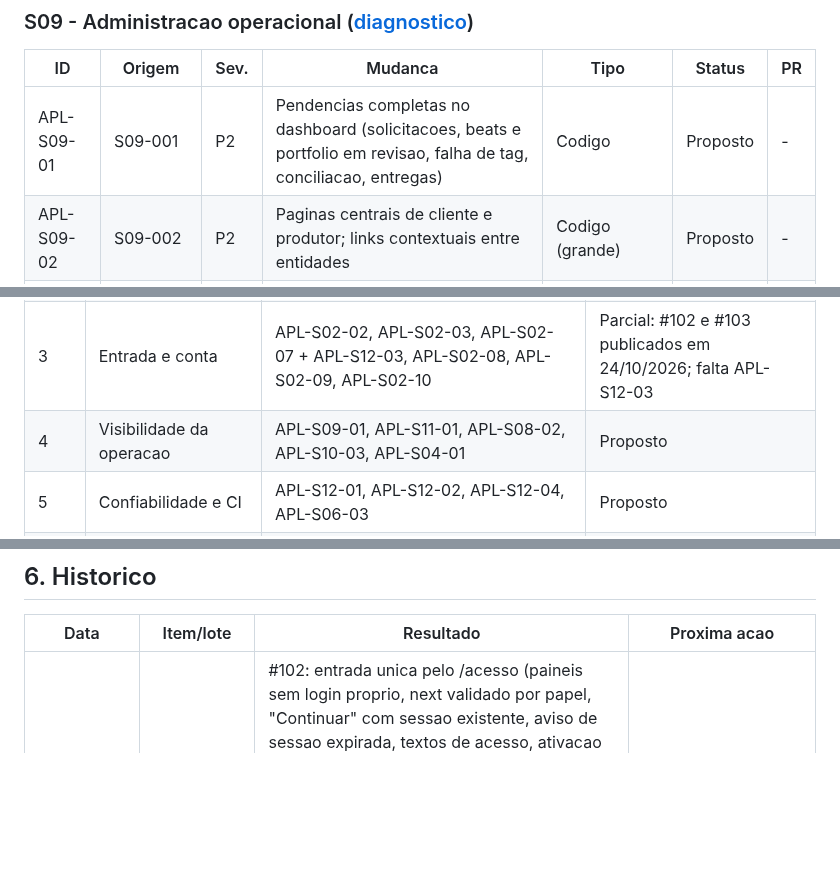
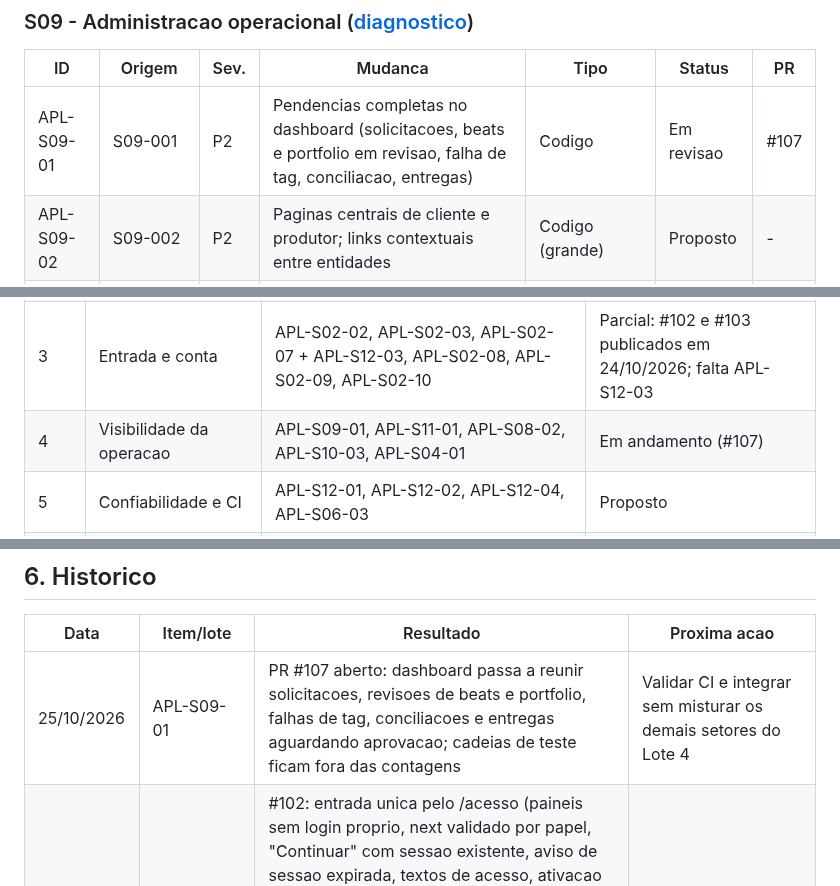
Before and after one commit to andersongaalves/mirai-hit-studio, a Markdown page: docs/roadmap-3.0/ETAPA_07_APLICACAO_AUDITORIA.md, 3 parts joined by grey strips. GitHub-like rendering; blank space fills up the shorter version.

Commit message:
docs(roadmap): registrar aplicacao do S09

```diff
--- a/docs/roadmap-3.0/ETAPA_07_APLICACAO_AUDITORIA.md
+++ b/docs/roadmap-3.0/ETAPA_07_APLICACAO_AUDITORIA.md
@@ -93,7 +93,7 @@ ou `Decisao` (aguarda escolha), `Descartado` (com motivo).
 
 | ID | Origem | Sev. | Mudanca | Tipo | Status | PR |
 | --- | --- | --- | --- | --- | --- | --- |
-| APL-S09-01 | S09-001 | P2 | Pendencias completas no dashboard (solicitacoes, beats e portfolio em revisao, falha de tag, conciliacao, entregas) | Codigo | Proposto | - |
+| APL-S09-01 | S09-001 | P2 | Pendencias completas no dashboard (solicitacoes, beats e portfolio em revisao, falha de tag, conciliacao, entregas) | Codigo | Em revisao | #107 |
 | APL-S09-02 | S09-002 | P2 | Paginas centrais de cliente e produtor; links contextuais entre entidades | Codigo (grande) | Proposto | - |
 | APL-S09-03 | S09-003, 004, 005 | P3 | Dashboard sem blocos repetidos; carregar secoes sob demanda; textos com acento e erros humanos | Codigo/texto | Proposto | - |
 | APL-S09-04 | S09-006 | P3 | Busca global | Codigo | Proposto | - |
@@ -152,7 +152,7 @@ Ordem por risco e dependencia. Cada lote pode ter varios PRs (um por setor).
 | 1 | Seguranca de sessao | APL-S02-01 | Publicado (PR #96, 24/10/2026) |
 | 2 | Integridade comercial e financeira | APL-S06-01, APL-S06-02, APL-S10-01, APL-S10-02, APL-S03-01 (+ APL-S10-04) | Publicado (PRs #97, #98, #99, 24/10/2026) |
 | 3 | Entrada e conta | APL-S02-02, APL-S02-03, APL-S02-07 + APL-S12-03, APL-S02-08, APL-S02-09, APL-S02-10 | Parcial: #102 e #103 publicados em 24/10/2026; falta APL-S12-03 |
-| 4 | Visibilidade da operacao | APL-S09-01, APL-S11-01, APL-S08-02, APL-S10-03, APL-S04-01 | Proposto |
+| 4 | Visibilidade da operacao | APL-S09-01, APL-S11-01, APL-S08-02, APL-S10-03, APL-S04-01 | Em andamento (#107) |
 | 5 | Confiabilidade e CI | APL-S12-01, APL-S12-02, APL-S12-04, APL-S06-03 | Proposto |
 | 6 | Experiencia dos portais | APL-S07-01, APL-S02-12, APL-S08-01, APL-S02-04 (apos decisao), APL-S07-03, APL-S07-04, APL-S08-03 | Proposto |
 | 7 | Conformidade e decisoes | APL-S01-01, APL-S05-01, APL-S02-05, APL-S02-06, APL-S02-11 | Decisao |
@@ -173,6 +173,7 @@ Ordem por risco e dependencia. Cada lote pode ter varios PRs (um por setor).
 
 | Data | Item/lote | Resultado | Proxima acao |
 | --- | --- | --- | --- |
+| 25/10/2026 | APL-S09-01 | PR #107 aberto: dashboard passa a reunir solicitacoes, revisoes de beats e portfolio, falhas de tag, conciliacoes e entregas aguardando aprovacao; cadeias de teste ficam fora das contagens | Validar CI e integrar sem misturar os demais setores do Lote 4 |
 | 24/10/2026 | Lote 3 (parcial) | #102: entrada unica pelo /acesso (paineis sem login proprio, next validado por papel, "Continuar" com sessao existente, aviso de sessao expirada, textos de acesso, ativacao entra direto) e 27 suites de navegador migradas; #103: conta de cliente em Usuarios, nome de exibicao nos portais, /auth/me minimo, hash ficticio no login. Publicacao `40147407737` (main `8592ff4`), ref. CTRL-20261024-R5-LOTE3, sem migration | APL-S12-03 |
 | 24/10/2026 | Publicacao Lotes 1 e 2 | PRs #95-#99 mesclados (main `7e5b961`). Migration `a4c6e8f0b217` aplicada no Supabase; o DDL de `f3c5d7e9a102` ja existia em producao e so faltava a marca de versao. Evidencia de Storage `40135306198`, dry-run `40135395145`, publicacao `40135448716` (Render, Cloudflare Pages e smoke verdes), ref. CTRL-20261024-R4-ETAPA07 | Lote 3 |
 | 24/10/2026 | Lote 2 | PRs #97 (S06: prazo da reserva de beat, liberar reserva, reembolso revoga licenca, devolver ao catalogo; migration `a4c6e8f0b217`), #98 (S10: anular Pix direto, motivo para repasse sem quitacao, trava de linha) e #99 (S03: preco do orcamento recalculado no servidor). Nao existe fluxo de cancelamento de proposta/cobranca; a reserva e liberada por prazo ou pelo Admin | Merge/publicacao dependem de autorizacao explicita |
```
Also changed, not shown: 1 other file.
